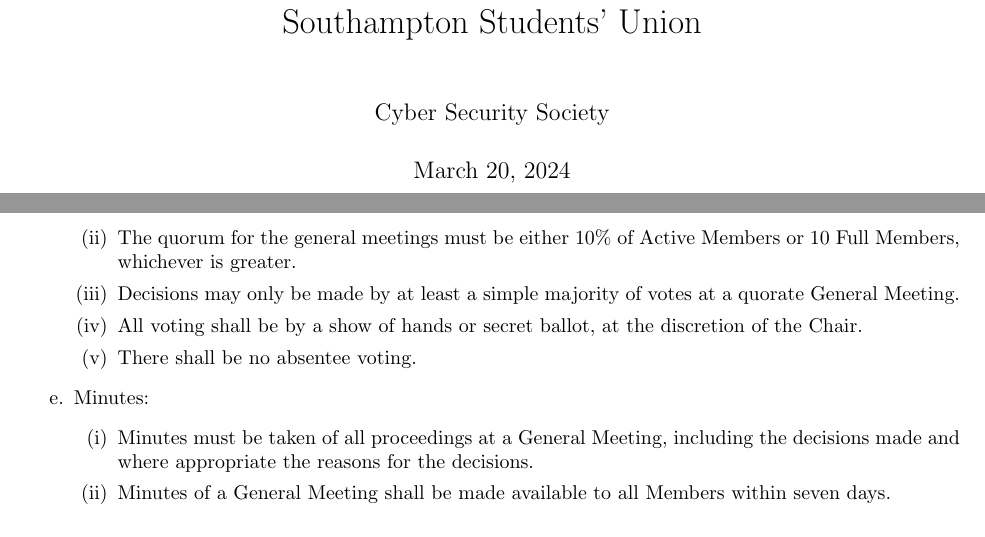
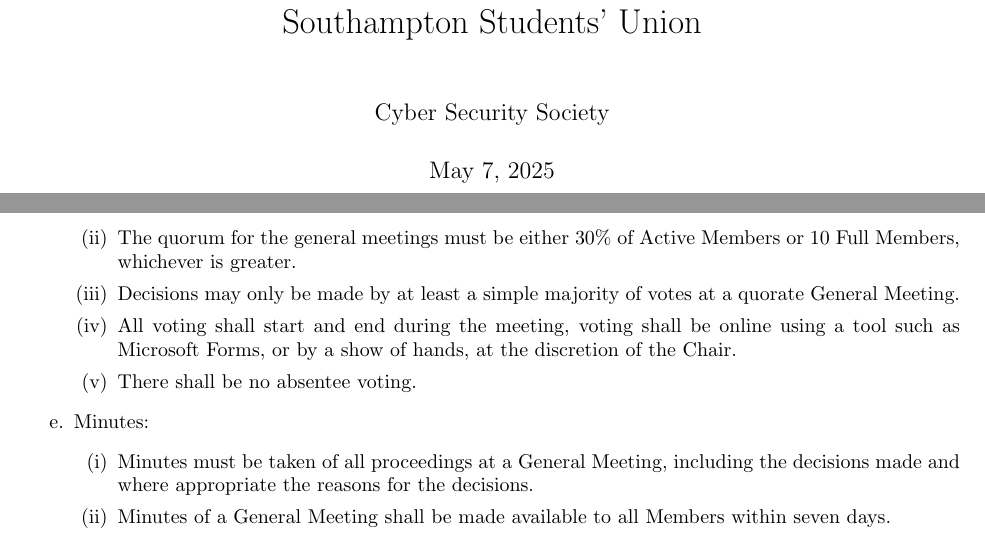
Before and after one commit to sotoncyber/core, a LaTeX document (constitution/constitution.tex): two parts of pages 1 and 4 of 9, joined at a grey line, cut so that both start at the same text. Compiled offline with pdfLaTeX.

Commit message:
Changed 10% -> 30% of active members for quorum, changed voting to be explicitly online or hands up

```diff
--- a/constitution/constitution.tex
+++ b/constitution/constitution.tex
@@ -8,7 +8,7 @@
 
 \title{The Constitution of the Cyber Security Society in the University of Southampton Students' Union}
 \author{Cyber Security Society}
-\date{March 20, 2024}
+\date{May 7, 2025}
 \maketitle
 
 % CONTENT
@@ -110,9 +110,9 @@
     \item Conduct:
     \begin{enumerate}
         \item Every Full Member present at a General Meeting, with the exception of the Chair, shall be entitled to one vote upon every voting matter, as long as they have been a Full Member for a minimum period of one week.  In the case of an equality of votes, the Chair shall have a casting vote.
-        \item The quorum for the general meetings must be either 10\% of Active Members or 10 Full Members, whichever is greater.
+        \item The quorum for the general meetings must be either 30\% of Active Members or 10 Full Members, whichever is greater.
         \item Decisions may only be made by at least a simple majority of votes at a quorate General Meeting.
-        \item All voting shall be by a show of hands or secret ballot, at the discretion of the Chair.
+        \item All voting shall start and end during the meeting, voting shall be online using a tool such as Microsoft Forms, or by a show of hands, at the discretion of the Chair.
         \item There shall be no absentee voting.
     \end{enumerate}
 
```
Also changed, not shown: constitution/constitution.pdf, constitution/constitution.tex (6 more changed lines).
